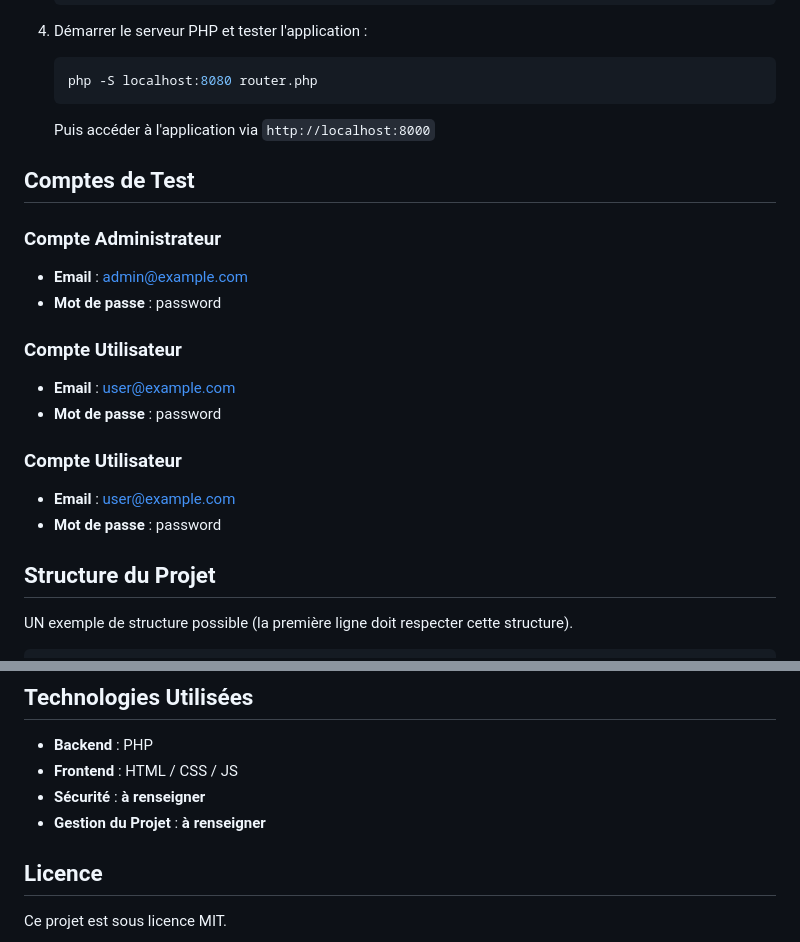
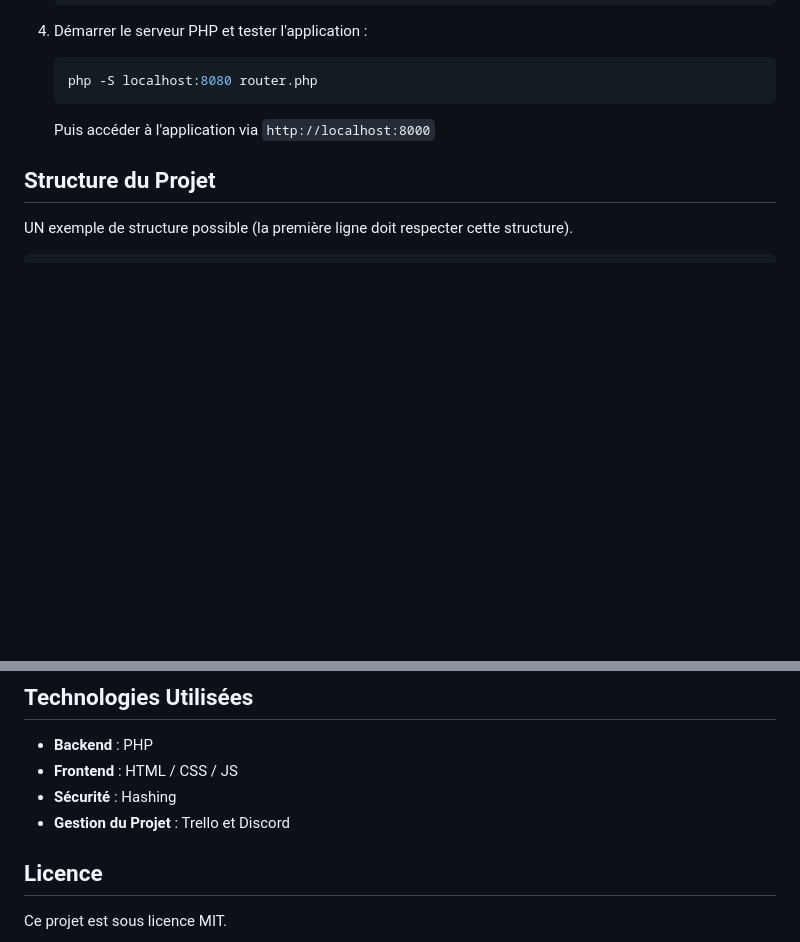
Before and after one commit to AbdallahYnov/PortfolioTP, a Markdown page: README.md, 2 parts joined by grey strips. Drawn GitHub-style; blank space fills up the shorter version.

````diff
--- a/README.md
+++ b/README.md
@@ -66,19 +66,6 @@ Ce projet est une application web développée en PHP & MySQL permettant aux uti
    ```
    Puis accéder à l'application via `http://localhost:8000`
 
-## Comptes de Test
-
-### Compte Administrateur
-- **Email** : admin@example.com
-- **Mot de passe** : password
-
-### Compte Utilisateur
-- **Email** : user@example.com
-- **Mot de passe** : password
-
-### Compte Utilisateur
-- **Email** : user@example.com
-- **Mot de passe** : password
 
 ## Structure du Projet
 
@@ -96,8 +83,8 @@ UN exemple de structure possible (la première ligne doit respecter cette struct
 ## Technologies Utilisées
 - **Backend** : PHP
 - **Frontend** : HTML / CSS / JS
-- **Sécurité** : **à renseigner**
-- **Gestion du Projet** : **à renseigner**
+- **Sécurité** : Hashing
+- **Gestion du Projet** : Trello et Discord
 
 ## Licence
 Ce projet est sous licence MIT.
````
